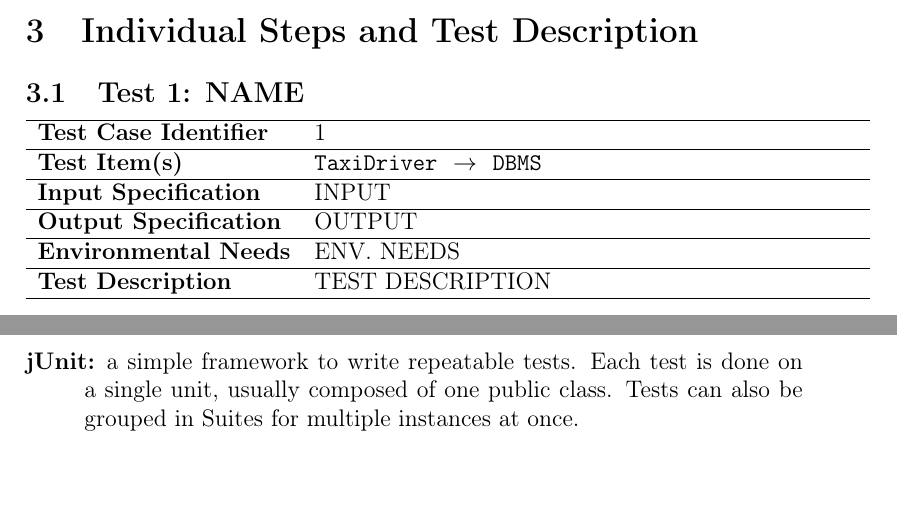
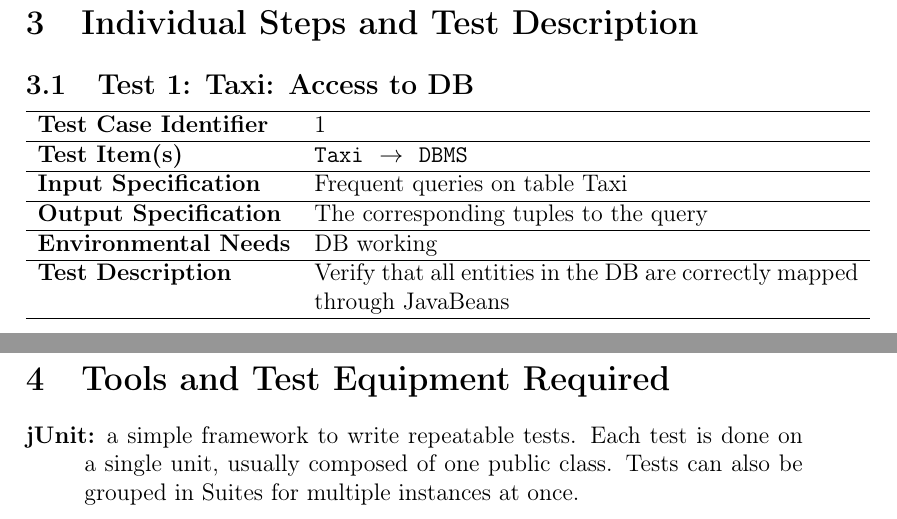
Before and after one commit to Matt8white/MyTaxiService-Albanese-Bianchi-Carlucci, a LaTeX document (testing/testing.tex): two parts of pages 7 and 8 of 10 before the commit and two parts of pages 8 and 9 of 11 after it, joined at a grey line, cut so that both start at the same text, the shorter picture padded with empty space. Compiled offline with pdfLaTeX.

Commit message:
test example

```diff
--- a/testing/testing.tex
+++ b/testing/testing.tex
@@ -167,7 +167,11 @@ QUI ANDRA TESTO SUI TIER
 \section{Individual Steps and Test Description}
 \label{sub:individual_steps_and_test_description}
 
-\testx{NAME}{TaxiDriver}{DBMS}{INPUT}{OUTPUT}{ENV. NEEDS}{TEST DESCRIPTION}
+\testx{Taxi: Access to DB}{Taxi}{DBMS}{Frequent queries on table Taxi}{The corresponding tuples to the query}{DB working}{Verify that all entities in the DB are correctly mapped through JavaBeans}
+
+% == SEGUONO TUTTI QUELLI RELATIVI AL DB ==
+
+
 
 \newpage
 \section{Tools and Test Equipment Required}
```
Also changed, not shown: testing/img/elements.pdf (added), testing/testing.tex (2 more changed lines).
